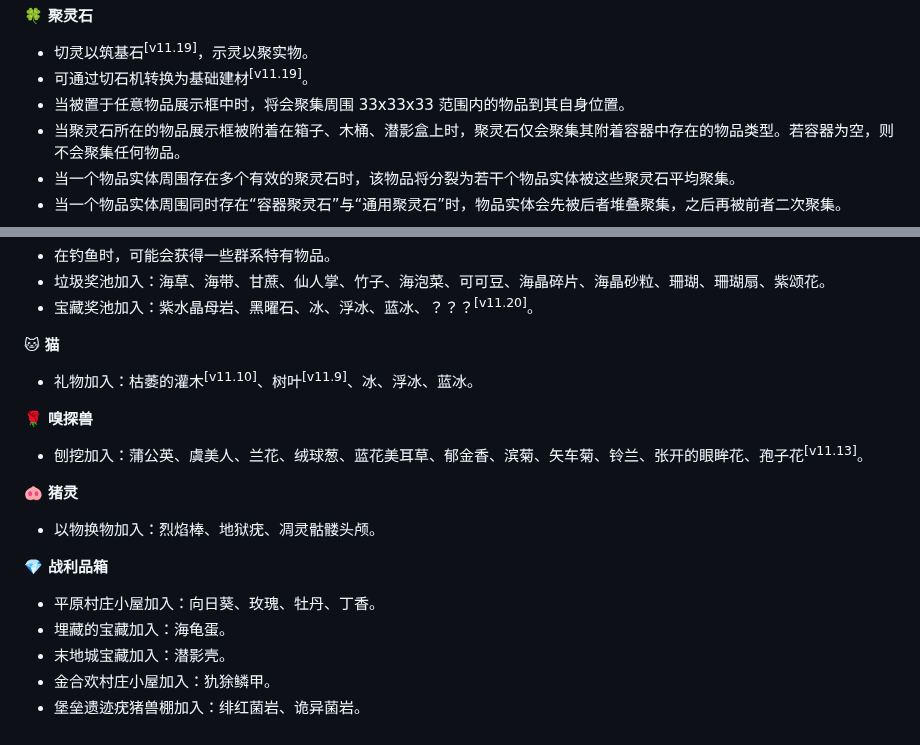
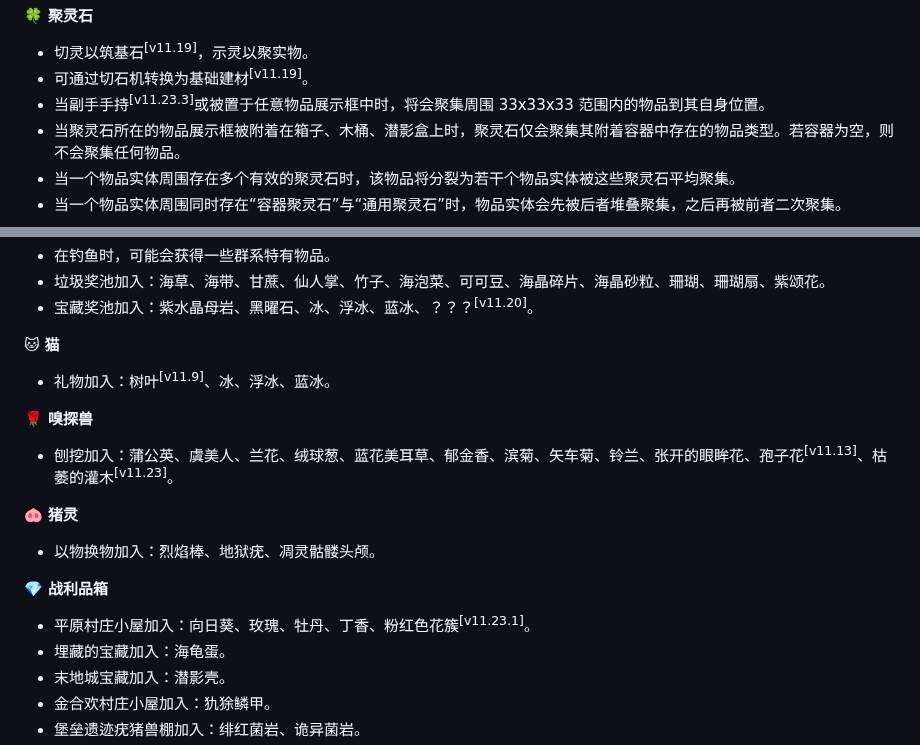
Before and after one commit to Fndream/BorderSurvivalModpack, a Markdown page: README.md, 2 parts joined by grey strips. Rendered like a GitHub page.

```diff
--- a/README.md
+++ b/README.md
@@ -92,7 +92,7 @@
 
 - 切灵以筑基石<sup>[v11.19]</sup>，示灵以聚实物。
 - <span style="color: rgb(191, 191, 191);">可通过切石机转换为基础建材<sup>[v11.19]</sup>。</span>
-- <span style="color: rgb(191, 191, 191);">当被置于任意物品展示框中时，将会聚集周围 33x33x33 范围内的物品到其自身位置。</span>
+- <span style="color: rgb(191, 191, 191);">当副手手持<sup>[v11.23.3]</sup>或被置于任意物品展示框中时，将会聚集周围 33x33x33 范围内的物品到其自身位置。</span>
 - <span style="color: rgb(191, 191, 191);">当聚灵石所在的物品展示框被附着在箱子、木桶、潜影盒上时，聚灵石仅会聚集其附着容器中存在的物品类型。若容器为空，则不会聚集任何物品。</span>
 - <span style="color: rgb(191, 191, 191);">当一个物品实体周围存在多个有效的聚灵石时，该物品将分裂为若干个物品实体被这些聚灵石平均聚集。</span>
 - <span style="color: rgb(191, 191, 191);">当一个物品实体周围同时存在“容器聚灵石”与“通用聚灵石”时，物品实体会先被后者堆叠聚集，之后再被前者二次聚集。</span>
@@ -131,11 +131,11 @@
 
 **🐱 猫**
 
-- 礼物加入：枯萎的灌木<sup>[v11.10]</sup>、树叶<sup>[v11.9]</sup>、冰、浮冰、蓝冰。
+- 礼物加入：树叶<sup>[v11.9]</sup>、冰、浮冰、蓝冰。
 
 **🌹 嗅探兽**
 
-- 刨挖加入：蒲公英、虞美人、兰花、绒球葱、蓝花美耳草、郁金香、滨菊、矢车菊、铃兰、张开的眼眸花、孢子花<sup>[v11.13]</sup>。
+- 刨挖加入：蒲公英、虞美人、兰花、绒球葱、蓝花美耳草、郁金香、滨菊、矢车菊、铃兰、张开的眼眸花、孢子花<sup>[v11.13]</sup>、枯萎的灌木<sup>[v11.23]</sup>。
 
 **🐽 猪灵**
 
@@ -143,7 +143,7 @@
 
 **💎 战利品箱**
 
-- 平原村庄小屋加入：向日葵、玫瑰、牡丹、丁香。
+- 平原村庄小屋加入：向日葵、玫瑰、牡丹、丁香、粉红色花簇<sup>[v11.23.1]</sup>。
 - 埋藏的宝藏加入：海龟蛋。
 - 末地城宝藏加入：潜影壳。
 - 金合欢村庄小屋加入：犰狳鳞甲。
```
